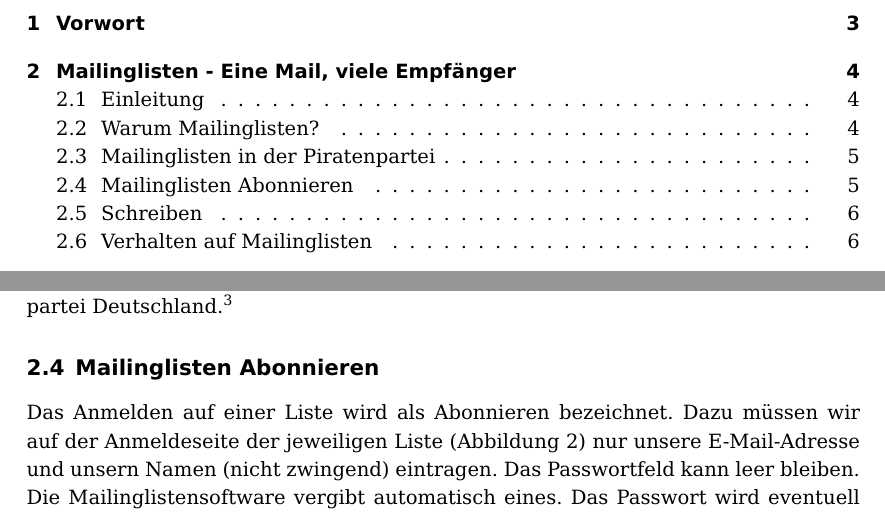
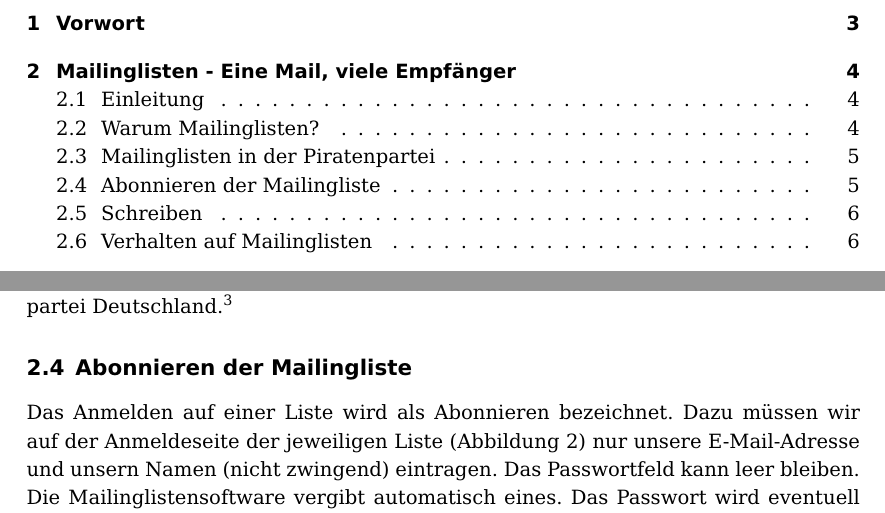
Before and after one commit to therealcljohn/Tools-in-der-Piratenpartei, a LaTeX document (tools_in_der_piratenpartei.tex): two parts of pages 2 and 5 of 23, joined at a grey line, cut so that both start at the same text. Compiled offline with pdfLaTeX; the source files are stored in an older character set and shown here as Unicode.

Commit message:
Überschrift angepasst

```diff
--- a/tools_in_der_piratenpartei.tex
+++ b/tools_in_der_piratenpartei.tex
@@ -141,7 +141,7 @@ Deutschland.\footnote{\url{https://service.piratenpartei.de/listinfo}}
 \end{figure}
 
 
-\subsection{Mailinglisten Abonnieren}
+\subsection{Abonnieren der Mailingliste}
 Das Anmelden auf einer Liste wird als Abonnieren bezeichnet. Dazu
 müssen wir auf der Anmeldeseite der jeweiligen Liste
 (\autoref{mailingliste_augsburg_anmeldung_komplett}) nur unsere
```
